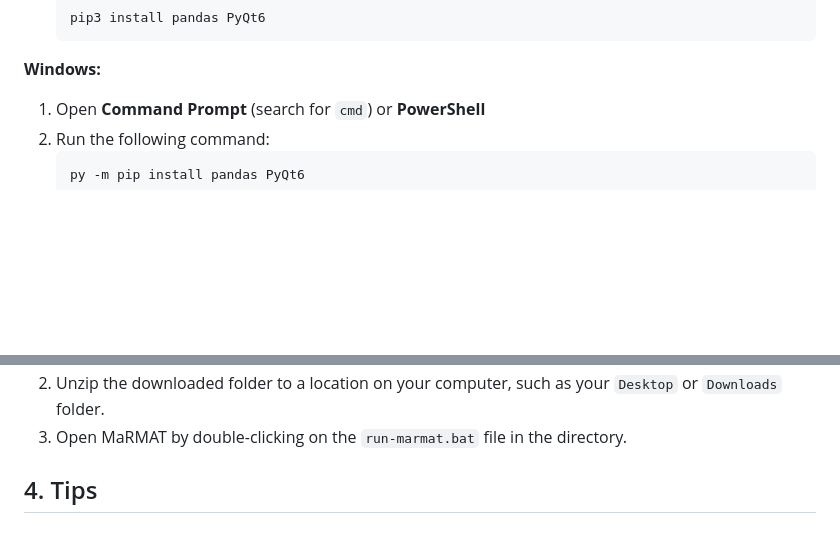
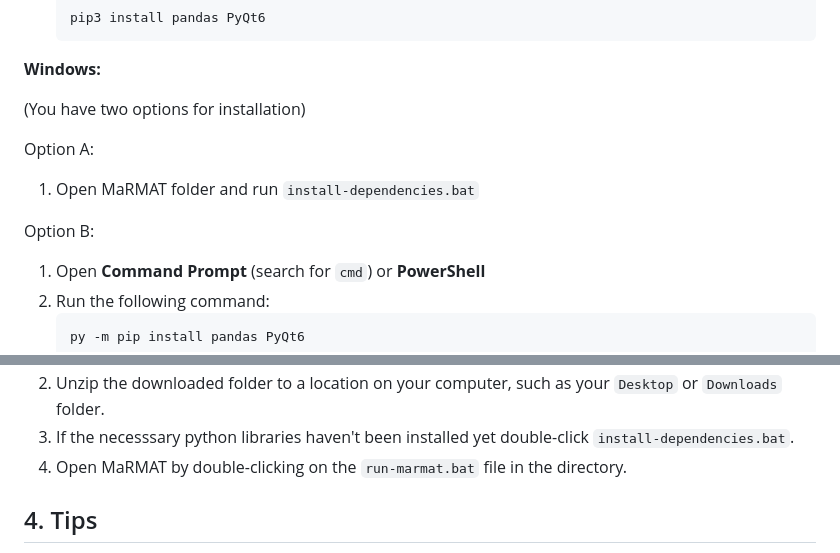
Before and after one commit to marriott-library/MaRMAT, a Markdown page: README.md, 2 parts joined by grey strips. Rendered like a GitHub page; blank space fills up the shorter version.

Commit message:
Updated the README.md with necessary installation instructions.

````diff
--- a/README.md
+++ b/README.md
@@ -77,6 +77,13 @@ MaRMAT also requires two Python libraries: `pandas` and `PyQt6`. To install them
    ```
 
 **Windows:**
+
+(You have two options for installation)
+
+Option A:
+1. Open MaRMAT folder and run `install-dependencies.bat`
+
+Option B:
 1. Open **Command Prompt** (search for `cmd`) or **PowerShell**
 2. Run the following command:
    ```bash
@@ -108,5 +115,6 @@ MaRMAT also requires two Python libraries: `pandas` and `PyQt6`. To install them
 2. Unzip the downloaded folder to a location on your computer, such as your `Desktop` or `Downloads` folder.
-3. Open MaRMAT by double-clicking on the `run-marmat.bat` file in the directory.
+3. If the necesssary python libraries haven't been installed yet double-click `install-dependencies.bat`.
+4. Open MaRMAT by double-clicking on the `run-marmat.bat` file in the directory.
 
 ## 4. Tips
 - Ensure that both the lexicon and metadata files are in CSV format.
````
Also changed, not shown: other parts of README.md (+4 -4 lines).
